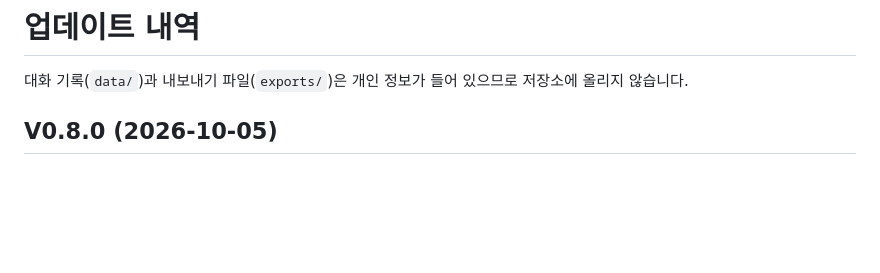
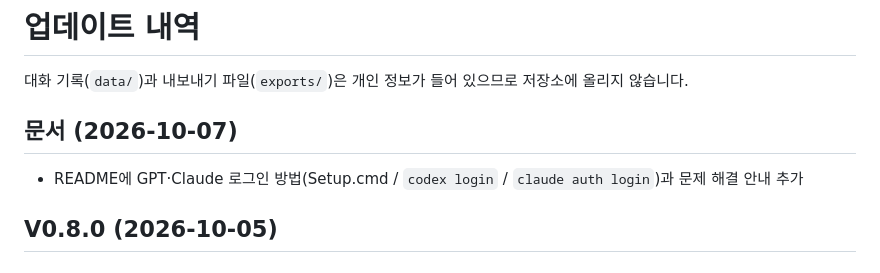
Before and after one commit to eunjae-p/AI-Council, a Markdown page: CHANGELOG.md, the part around the change. GitHub-like rendering; blank space fills up the shorter version.

```diff
--- a/CHANGELOG.md
+++ b/CHANGELOG.md
@@ -1,6 +1,9 @@
 # 업데이트 내역
 
 대화 기록(`data/`)과 내보내기 파일(`exports/`)은 개인 정보가 들어 있으므로 저장소에 올리지 않습니다.
+
+## 문서 (2026-10-07)
+- README에 GPT·Claude 로그인 방법(Setup.cmd / `codex login` / `claude auth login`)과 문제 해결 안내 추가
 
 ## V0.8.0 (2026-10-05)
 
```
Also changed, not shown: README.md (+28 -1 lines).
